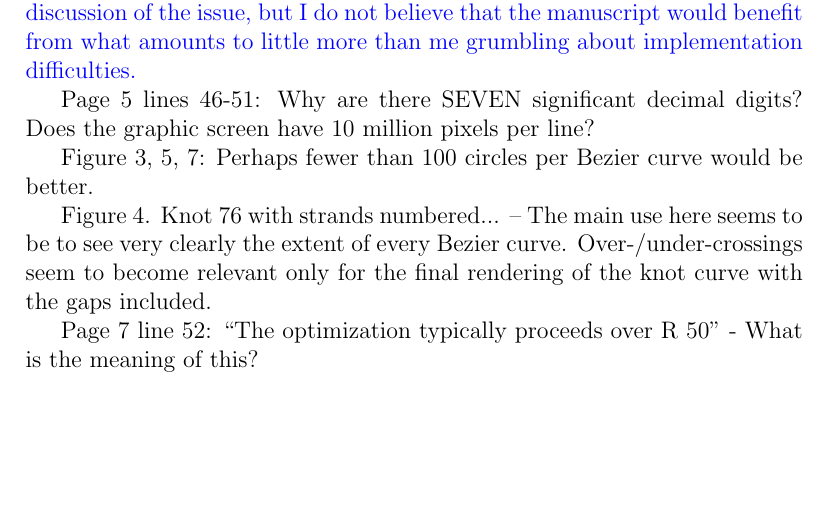
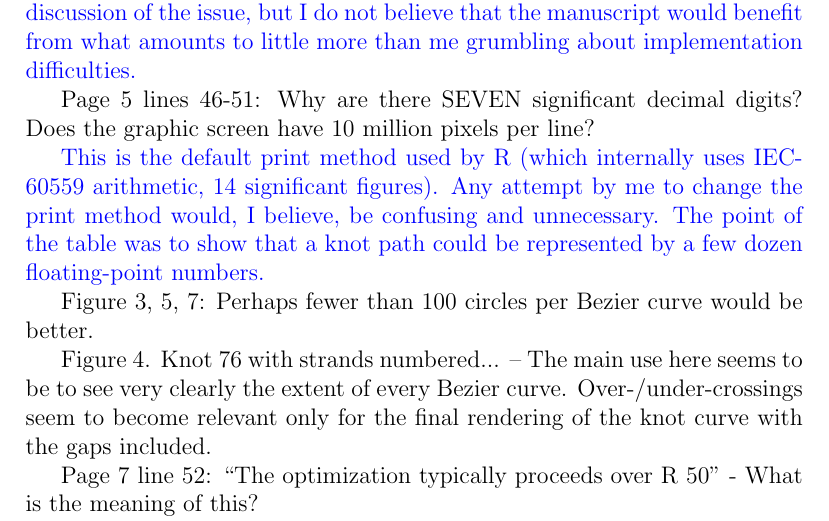
Before and after one commit to RobinHankin/knotR, a LaTeX document (inst/jma_rebuttal_review3.tex): part of page 4 of 6, cut so that both start at the same text, the shorter picture padded with empty space. Compiled offline with pdfLaTeX.

Commit message:
fixes #59

```diff
--- a/inst/jma_rebuttal_review3.tex
+++ b/inst/jma_rebuttal_review3.tex
@@ -183,6 +183,13 @@ the nodes!
 Page 5 lines 46-51: Why are there SEVEN significant decimal digits?
 Does the graphic screen have 10 million pixels per line?
 
+\textcolor{blue}{This is the default print method used by R (which
+  internally uses IEC-60559 arithmetic, 14 significant figures).  Any
+  attempt by me to change the print method would, I believe, be
+  confusing and unnecessary.  The point of the table was to show that
+  a knot path could be represented by a few dozen floating-point
+  numbers.}
+
 Figure 3, 5, 7: Perhaps fewer than 100 circles per Bezier curve would
 be better.
 
```
